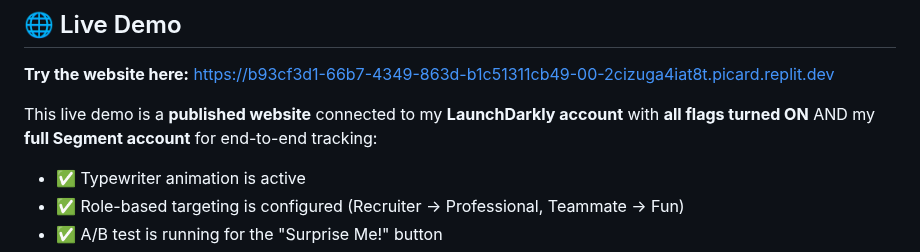
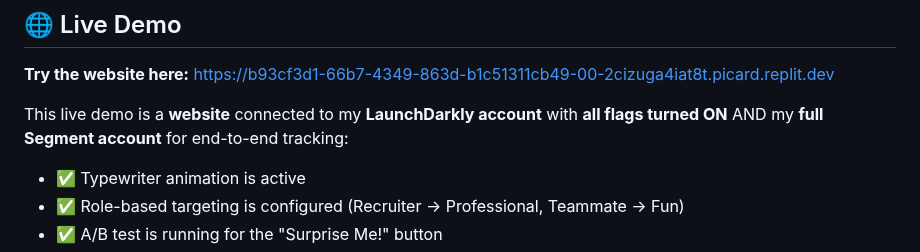
Before and after one commit to noluwalo/about-me-feature-flags, a Markdown page: setup.md, the part around the change. Rendered like a GitHub page.

Commit message:
Update website link to remove published status
Remove "published" from the website URL in setup.md.

Replit-Commit-Author: Agent
Replit-Commit-Session-Id: 1674cb09-0f6f-42dc-ab74-a835d635f249
Replit-Commit-Checkpoint-Type: full_checkpoint
Replit-Commit-Screenshot-Url: https://storage.googleapis.com/screenshot-production-us-central1/b93cf3d1-66b7-4349-863d-b1c51311cb49/1674cb09-0f6f-42dc-ab74-a835d635f249/P1rVNcs

```diff
--- a/setup.md
+++ b/setup.md
@@ -43,7 +43,7 @@ This project includes the **LaunchDarkly Observability Plugin** (added for explo
 
 **Try the website here:** [https://b93cf3d1-66b7-4349-863d-b1c51311cb49-00-2cizuga4iat8t.picard.replit.dev](https://b93cf3d1-66b7-4349-863d-b1c51311cb49-00-2cizuga4iat8t.picard.replit.dev)
 
-This live demo is a **published website** connected to my **LaunchDarkly account** with **all flags turned ON** AND my **full Segment account** for end-to-end tracking:
+This live demo is a **website** connected to my **LaunchDarkly account** with **all flags turned ON** AND my **full Segment account** for end-to-end tracking:
 - ✅ Typewriter animation is active
 - ✅ Role-based targeting is configured (Recruiter → Professional, Teammate → Fun)
 - ✅ A/B test is running for the "Surprise Me!" button
```
